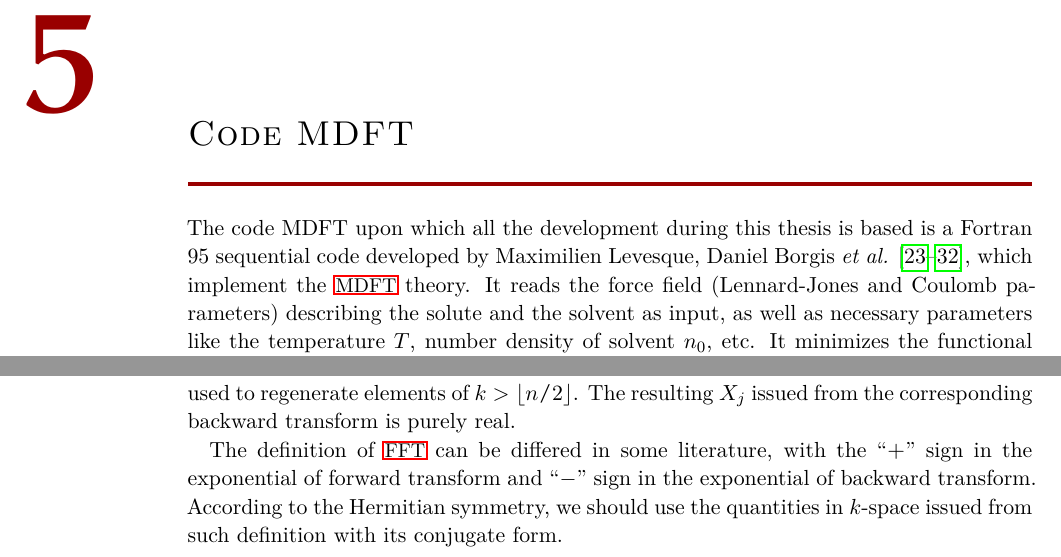
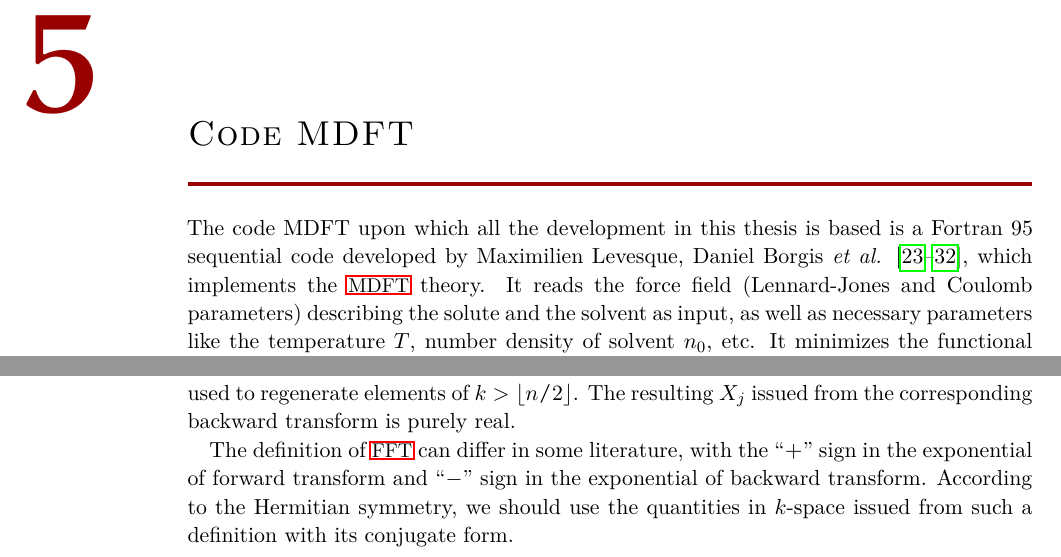
Before and after one commit to Hostiphre/M0921, a LaTeX thesis (M1116.tex, which reads Part_I_State_of_the_Art/14._molecular_density_functional_theory.tex): two parts of pages 40 and 42 of 146, joined at a grey line, cut so that both start at the same text. Compiled offline with pdfLaTeX; a missing font is replaced by an installed copy or a similar font.

Commit message:
Update 14._molecular_density_functional_theory.tex

```diff
--- a/Part_I_State_of_the_Art/14._molecular_density_functional_theory.tex
+++ b/Part_I_State_of_the_Art/14._molecular_density_functional_theory.tex
@@ -1,10 +1,10 @@
 
 \chapter{Code MDFT\label{chpt:mdft}}
 
-The code MDFT upon which all the development during this thesis is
+The code MDFT upon which all the development in this thesis is
 based is a Fortran 95 sequential code developed by Maximilien Levesque,
 Daniel Borgis \textit{et al.} \citep{gendre_classical_2009,jeanmairet_molecular_2013-1,jeanmairet_molecular_2015,jeanmairet_molecular_2016,Jeanmairet_thesis,levesque_solvation_2012,ramirez_density_2002,ramirez_density_2005,sergiievskyi_fast_2014,Zhao_2011},
-which implement the \acs{MDFT} theory. It reads the force field (Lennard-Jones
+which implements the \acs{MDFT} theory. It reads the force field (Lennard-Jones
 and Coulomb parameters) describing the solute and the solvent as input,
 as well as necessary parameters like the temperature $T$, number
 density of solvent $n_{0}$, etc. It minimizes the functional and
@@ -121,8 +121,8 @@ used to regenerate elements of $k>\left\lfloor n/2\right\rfloor $.
 The resulting $X_{j}$ issued from the corresponding backward transform
 is purely real.
 
-The definition of \acs{FFT} can be differed in some literature, with
+The definition of \acs{FFT} can differ in some literature, with
 the ``$+$'' sign in the exponential of forward transform and ``$-$''
 sign in the exponential of backward transform. According to the Hermitian
 symmetry, we should use the quantities in $k$-space issued from such
-definition with its conjugate form.
+a definition with its conjugate form.
```
Also changed, not shown: Part_I_State_of_the_Art/14._molecular_density_functional_theory.tex (4 more changed lines).
